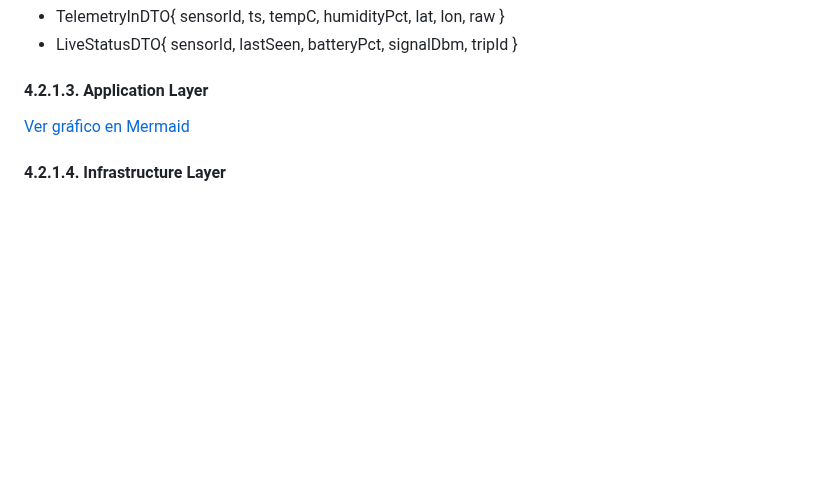
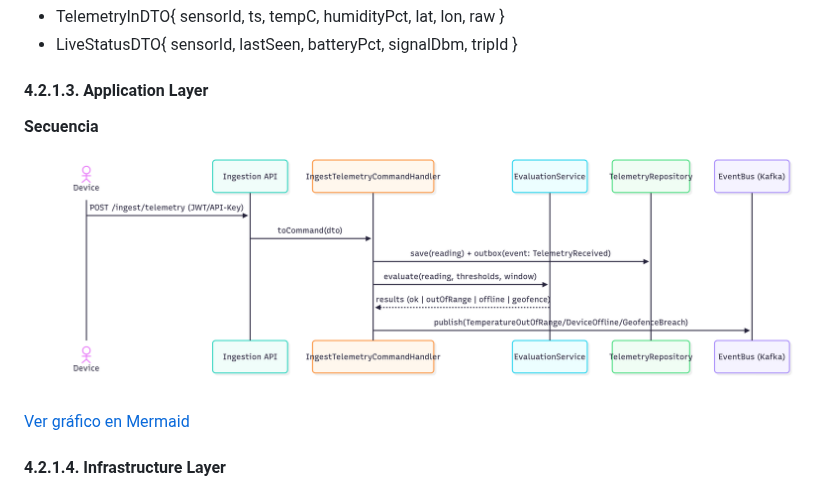
Before and after one commit to Los-Parkers-IoT/LosParkers-report, a Markdown page: README.md, the part around the change. GitHub-like rendering; blank space fills up the shorter version.

Commit message:
docs: add Sequence Diagram

```diff
--- a/README.md
+++ b/README.md
@@ -453,6 +453,11 @@ Responsabilidad: Ingestar y evaluar telemetría (temperatura/GPS/humedad) contra
 #### 4.2.1.3. Application Layer
 
 
+**Secuencia**
+
+![Bounded Context Domain Layer – Class Diagram](assets/Sequence_Diagram.png)
+
+
 [Ver gráfico en Mermaid](https://www.mermaidchart.com/app/projects/f9114f89-7e7c-4378-9a7e-53fc0436e622/diagrams/b984e287-826d-49b5-9eae-3e6cee59ba42/version/v0.1/edit)
 
 #### 4.2.1.4. Infrastructure Layer
```
